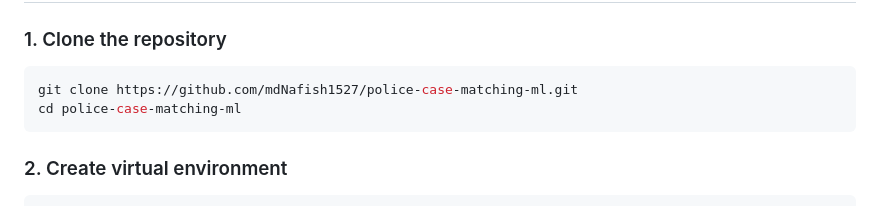
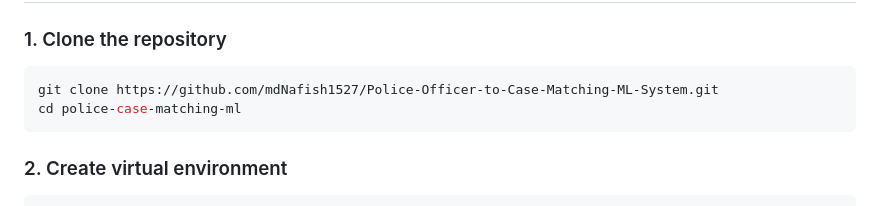
Before and after one commit to mdNafish1527/Police-Officer-to-Case-Matching-ML-System, a Markdown page: README.md, the part around the change. Rendered like a GitHub page.

````diff
--- a/README.md
+++ b/README.md
@@ -55,7 +55,7 @@ police-case-matching-ml/
 ### 1. Clone the repository
 
 ```bash
-git clone https://github.com/mdNafish1527/police-case-matching-ml.git
+git clone https://github.com/mdNafish1527/Police-Officer-to-Case-Matching-ML-System.git
 cd police-case-matching-ml
 ```
 
````
